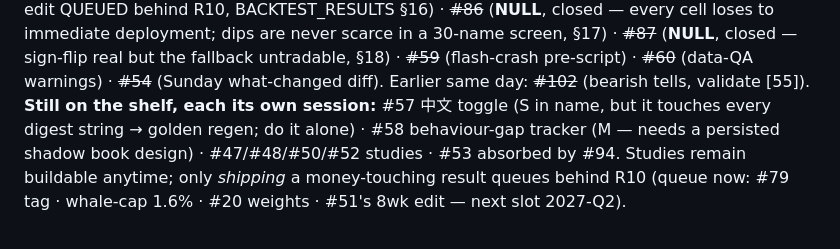
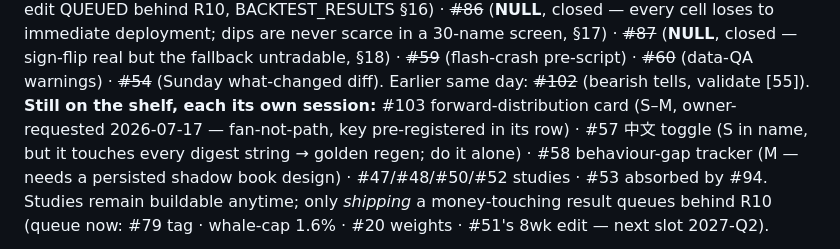
Before and after one commit to gaoyan198/homily-bot, a Markdown page: SPECS.md, the part around the change. Rendered like a GitHub page.

Commit message:
#103 QUEUED: conditional forward-distribution card — backlog proposal (fan-not-path, info-only)
Owner-requested: the honest version of "chart stories" — measured
forward 20/60/120d distributions for the current state-confluence,
p10 printed next to the median; confluence key pre-registered in the
row; no targets, no paths (HOW_TO_READ §7 stays law).

Co-Authored-By: Claude Fable 5 <noreply@anthropic.com>

```diff
--- a/SPECS.md
+++ b/SPECS.md
@@ -70,7 +70,7 @@ immediate deployment; dips are never scarce in a 30-name screen, §17) ·
 §18) · ~~#59~~ (flash-crash pre-script) · ~~#60~~ (data-QA warnings) ·
 ~~#54~~ (Sunday what-changed diff). Earlier same day: ~~#102~~ (bearish
 tells, validate [55]).
-**Still on the shelf, each its own session:** #57 中文 toggle (S in
+**Still on the shelf, each its own session:** #103 forward-distribution card (S–M, owner-requested 2026-07-17 — fan-not-path, key pre-registered in its row) · #57 中文 toggle (S in
 name, but it touches every digest string → golden regen; do it alone) ·
 #58 behaviour-gap tracker (M — needs a persisted shadow book design) ·
 #47/#48/#50/#52 studies · #53 absorbed by #94. Studies remain buildable
```
Also changed, not shown: PRD.md (+1 -0 lines).
